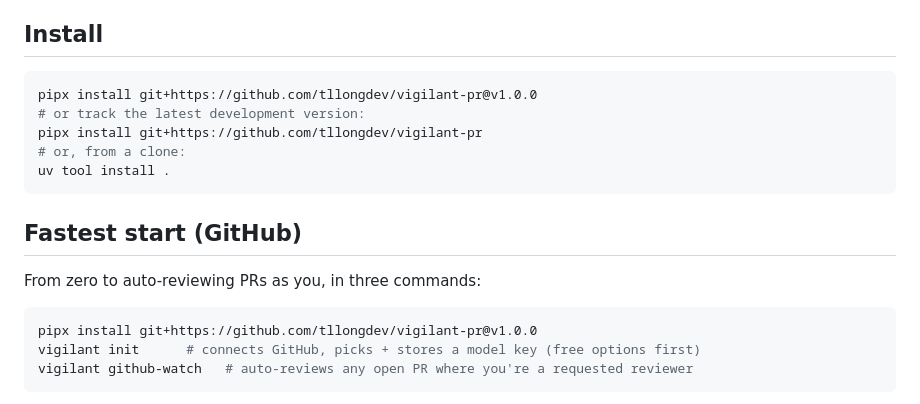
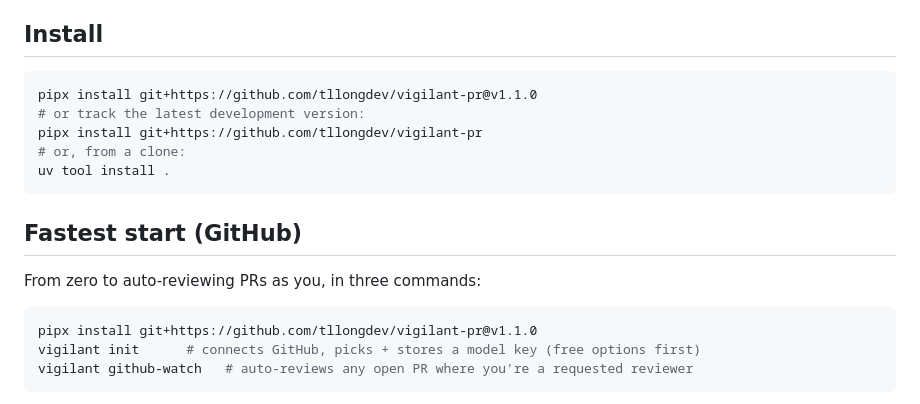
Before and after one commit to tllongdev/vigilant-pr, a Markdown page: README.md, the part around the change. Drawn GitHub-style.

Commit message:
README: pin install commands to v1.1.0

````diff
--- a/README.md
+++ b/README.md
@@ -85,7 +85,7 @@ prints which model it chose.
 ## Install
 
 ```bash
-pipx install git+https://github.com/tllongdev/vigilant-pr@v1.0.0
+pipx install git+https://github.com/tllongdev/vigilant-pr@v1.1.0
 # or track the latest development version:
 pipx install git+https://github.com/tllongdev/vigilant-pr
 # or, from a clone:
@@ -97,7 +97,7 @@ uv tool install .
 From zero to auto-reviewing PRs as you, in three commands:
 
 ```bash
-pipx install git+https://github.com/tllongdev/vigilant-pr@v1.0.0
+pipx install git+https://github.com/tllongdev/vigilant-pr@v1.1.0
 vigilant init      # connects GitHub, picks + stores a model key (free options first)
 vigilant github-watch   # auto-reviews any open PR where you're a requested reviewer
 ```
````
